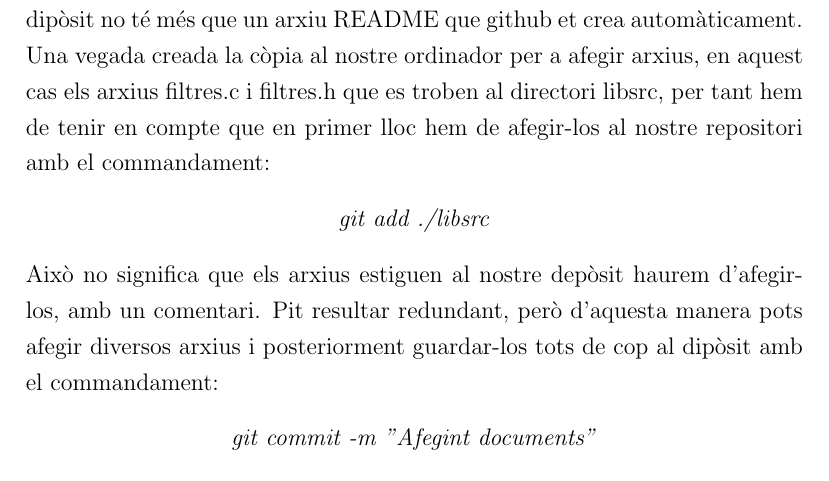
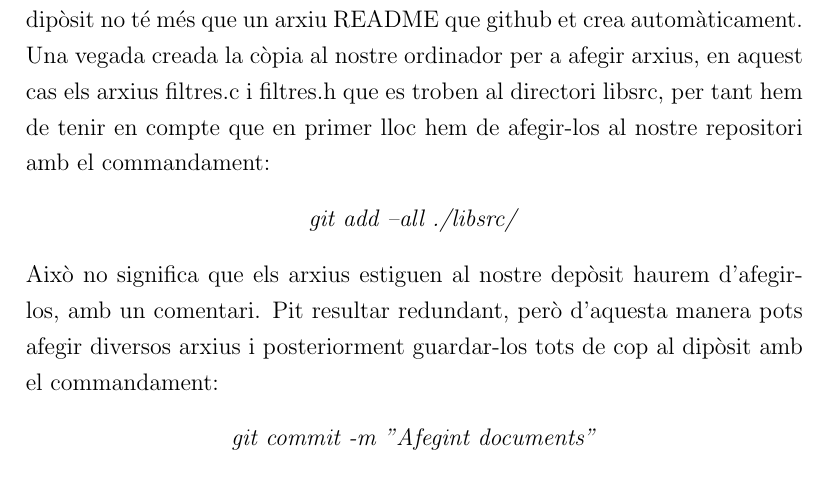
Before and after one commit to alviboi/PAC3-UOC, a LaTeX document (descripcio_proces/PAC3.tex): part of page 5 of 15, cut so that both start at the same text. Compiled offline with pdfLaTeX; the source files are stored in an older character set and shown here as Unicode.

Commit message:
Documentació de la PAC

```diff
--- a/descripcio_proces/PAC3.tex
+++ b/descripcio_proces/PAC3.tex
@@ -35,7 +35,7 @@ Després passem el nostre dipòsit al nostre ordinador amb el següent comandame
 De manera que creem una còpia del dipòsit al nostre ordinador. De moment el dipòsit no té més que un arxiu README que github et crea automàticament.
 Una vegada creada la còpia al nostre ordinador per a afegir arxius, en aquest cas els arxius filtres.c i filtres.h que es troben al directori libsrc, per tant hem de tenir en compte que en primer lloc hem de afegir-los al nostre repositori amb el commandament:
 \begin{center}
-\emph{git add ./libsrc}
+\emph{git add --all ./libsrc/}
 \end{center}
 Això no significa que els arxius estiguen al nostre depòsit haurem d'afegir-los, amb un comentari. Pit resultar redundant, però d'aquesta manera pots afegir diversos arxius i posteriorment guardar-los tots de cop al dipòsit amb el commandament:
 \begin{center}
```
Also changed, not shown: descripcio_proces/PAC3.pdf, 2 other files.
